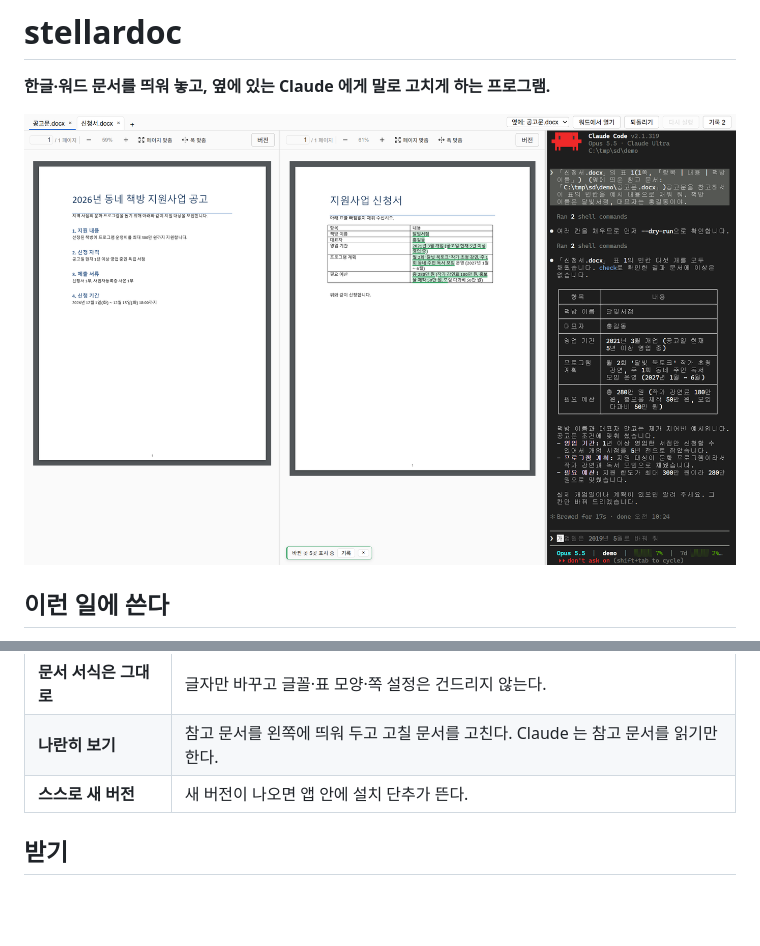
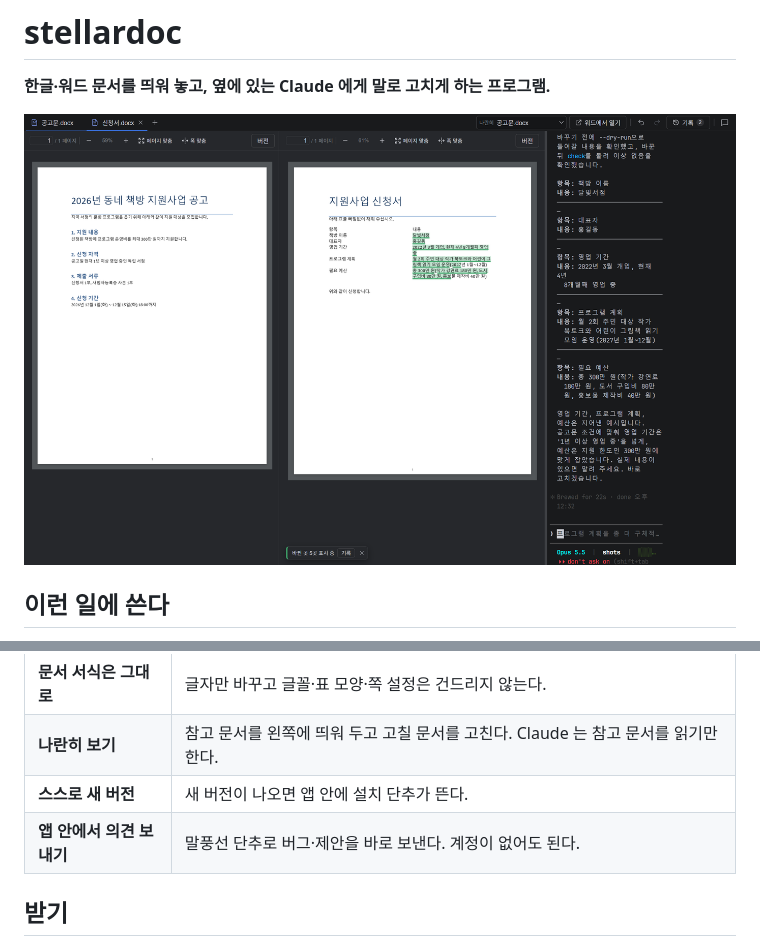
Before and after one commit to stellarvision-dev/stellardoc-releases, a Markdown page: README.md, 2 parts joined by grey strips. Drawn GitHub-style; pictures changed too: docs/img/04-done.png; blank space fills up the shorter version.

```diff
--- a/README.md
+++ b/README.md
@@ -21,6 +21,7 @@
 | **문서 서식은 그대로** | 글자만 바꾸고 글꼴·표 모양·쪽 설정은 건드리지 않는다. |
 | **나란히 보기** | 참고 문서를 왼쪽에 띄워 두고 고칠 문서를 고친다. Claude 는 참고 문서를 읽기만 한다. |
 | **스스로 새 버전** | 새 버전이 나오면 앱 안에 설치 단추가 뜬다. |
+| **앱 안에서 의견 보내기** | 말풍선 단추로 버그·제안을 바로 보낸다. 계정이 없어도 된다. |
 
 ## 받기
 
```
Also changed, not shown: docs/install.md (+3 -2 lines), docs/manual.md (+16 -5 lines), docs/img/01-open.png, docs/img/02-pick.png, docs/img/03-ask.png, docs/img/05-history.png.
